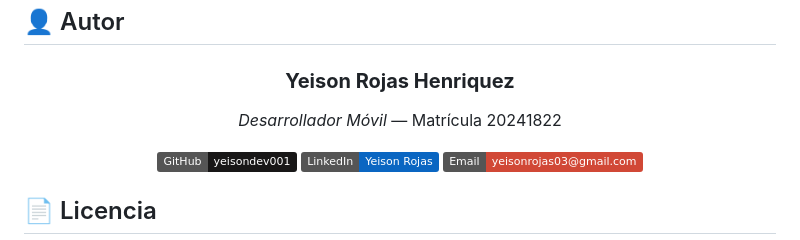
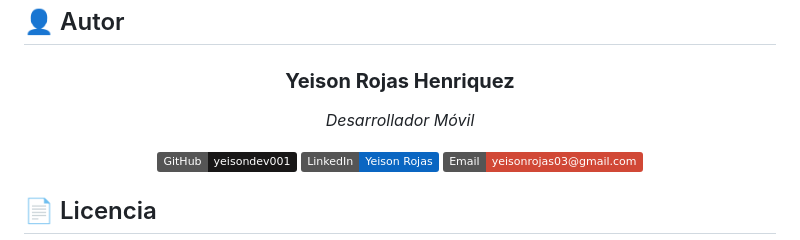
Before and after one commit to yeisondev001/JoJoFanHub, a Markdown page: README.md, the part around the change. Drawn GitHub-style; badges without logos.

Commit message:
Quitar matricula del README

```diff
--- a/README.md
+++ b/README.md
@@ -258,7 +258,7 @@ flowchart LR
 <div align="center">
 
 ### **Yeison Rojas Henriquez**
-*Desarrollador Móvil* — Matrícula 20241822
+*Desarrollador Móvil*
 
 [![GitHub](https://img.shields.io/badge/GitHub-yeisondev001-181717?logo=github)](https://github.com/yeisondev001)
 [![LinkedIn](https://img.shields.io/badge/LinkedIn-Yeison%20Rojas-0A66C2?logo=linkedin)](https://www.linkedin.com/in/yeison-rojas-henriquez)
```
